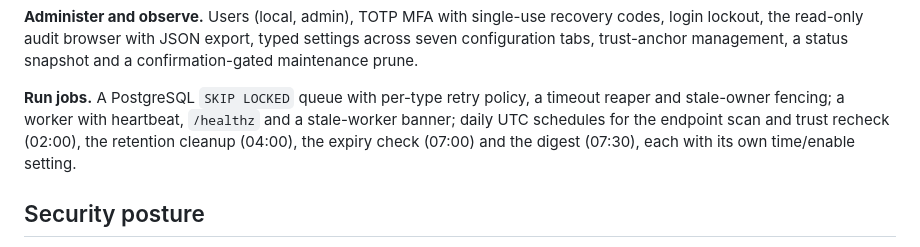
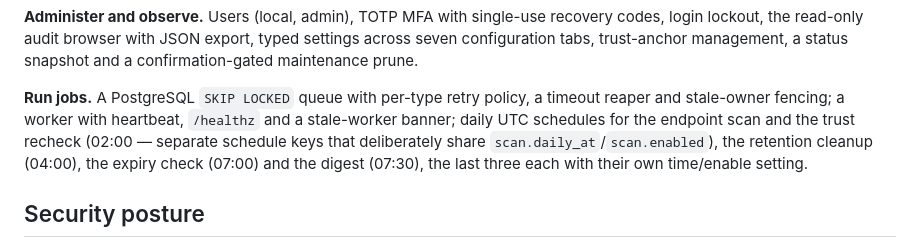
Before and after one commit to andreafunicelli/cert-dashboard, a Markdown page: README.md, the part around the change. GitHub-like rendering.

Commit message:
docs: correct recipient fallback and shared scan schedule wording

```diff
--- a/README.md
+++ b/README.md
@@ -129,8 +129,9 @@ confirmation-gated maintenance prune.
 
 **Run jobs.** A PostgreSQL `SKIP LOCKED` queue with per-type retry policy, a timeout
 reaper and stale-owner fencing; a worker with heartbeat, `/healthz` and a stale-worker
-banner; daily UTC schedules for the endpoint scan and trust recheck (02:00), the retention
-cleanup (04:00), the expiry check (07:00) and the digest (07:30), each with its own
+banner; daily UTC schedules for the endpoint scan and the trust recheck (02:00 — separate
+schedule keys that deliberately share `scan.daily_at`/`scan.enabled`), the retention cleanup
+(04:00), the expiry check (07:00) and the digest (07:30), the last three each with their own
 time/enable setting.
 
 ## Security posture
```
Also changed, not shown: docs/operations.md (+8 -4 lines).
